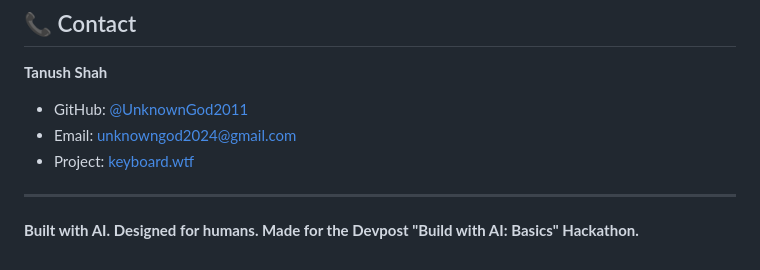
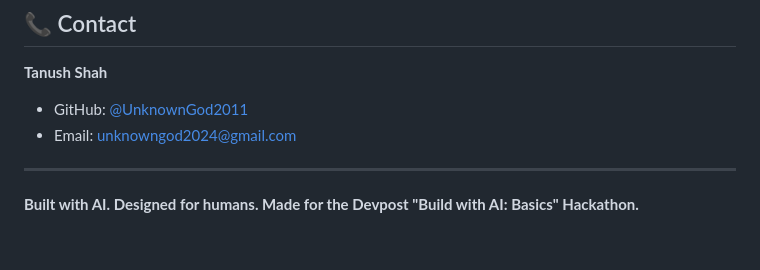
Before and after one commit to UnknownGod2024/keyboard-wtf-JARVIS, a Markdown page: README.md, the part around the change. Drawn GitHub-style.

Commit message:
Update documentation

```diff
--- a/README.md
+++ b/README.md
@@ -258,7 +258,6 @@ keyboard.wtf is open source! Contributions welcome:
 **Tanush Shah**
 - GitHub: [@UnknownGod2011](https://github.com/UnknownGod2011)
 - Email: unknowngod2024@gmail.com
-- Project: [keyboard.wtf](https://keyboard-wtf.vercel.app)
 
 ---
 
```
